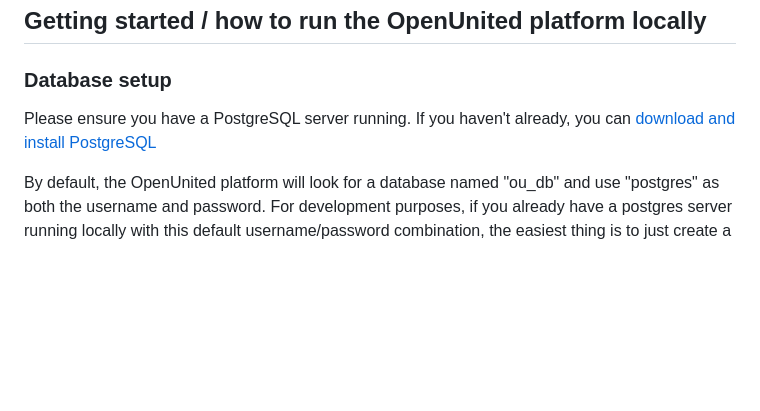
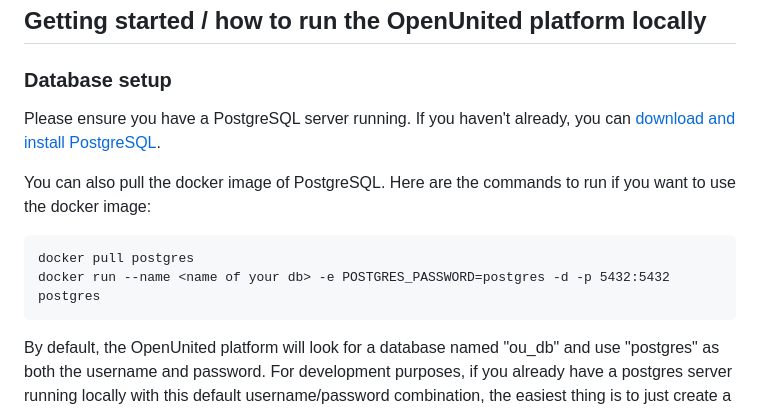
Before and after one commit to degencap777/djangoMarketplace, a Markdown page: README.md, the part around the change. GitHub-like rendering; blank space fills up the shorter version.

````diff
--- a/README.md
+++ b/README.md
@@ -17,7 +17,14 @@ This repo contains the full platform including the frontend - which is "delibera
 
 ### Database setup
 
-Please ensure you have a PostgreSQL server running. If you haven't already, you can [download and install PostgreSQL](https://www.postgresql.org/download/)
+Please ensure you have a PostgreSQL server running. If you haven't already, you can [download and install PostgreSQL](https://www.postgresql.org/download/).
+
+You can also pull the docker image of PostgreSQL. Here are the commands to run if you want to use the docker image:
+
+```
+docker pull postgres
+docker run --name <name of your db> -e POSTGRES_PASSWORD=postgres -d -p 5432:5432 postgres
+```
 
 By default, the OpenUnited platform will look for a database named "ou_db" and use "postgres" as both the username and password. For development purposes, if you already have a postgres server running locally with this default username/password combination, the easiest thing is to just create a database named: ou_db. To override the database settings, you can copy .env.example to .env and set the values you want.
 
````
